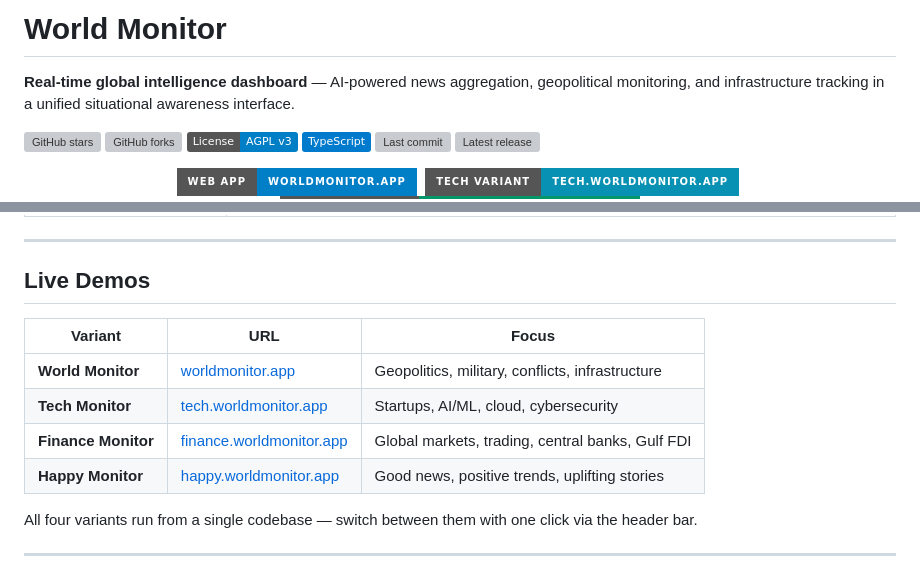
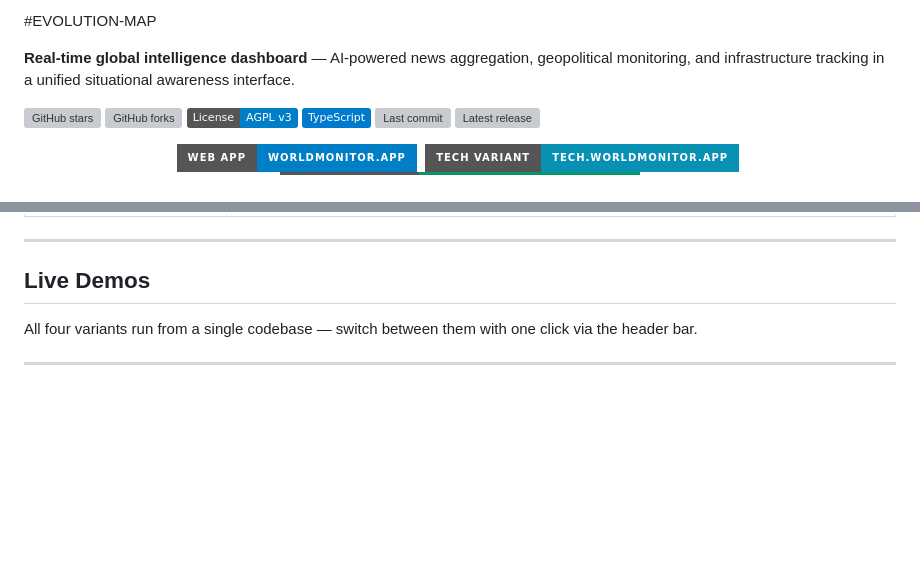
Before and after one commit to fsferdows/EVOLUTION-MAP, a Markdown page: README.md, 2 parts joined by grey strips. Rendered like a GitHub page; badges without logos; blank space fills up the shorter version; grey boxes are pictures that could not be loaded.

```diff
--- a/README.md
+++ b/README.md
@@ -1,4 +1,4 @@
-# World Monitor
+#EVOLUTION-MAP
 
 **Real-time global intelligence dashboard** — AI-powered news aggregation, geopolitical monitoring, and infrastructure tracking in a unified situational awareness interface.
 
@@ -50,13 +50,6 @@
 ---
 
 ## Live Demos
-
-| Variant             | URL                                                          | Focus                                            |
-| ------------------- | ------------------------------------------------------------ | ------------------------------------------------ |
-| **World Monitor**   | [worldmonitor.app](https://worldmonitor.app)                 | Geopolitics, military, conflicts, infrastructure |
-| **Tech Monitor**    | [tech.worldmonitor.app](https://tech.worldmonitor.app)       | Startups, AI/ML, cloud, cybersecurity            |
-| **Finance Monitor** | [finance.worldmonitor.app](https://finance.worldmonitor.app) | Global markets, trading, central banks, Gulf FDI |
-| **Happy Monitor**   | [happy.worldmonitor.app](https://happy.worldmonitor.app)     | Good news, positive trends, uplifting stories    |
 
 All four variants run from a single codebase — switch between them with one click via the header bar.
 
```
Also changed, not shown: other parts of README.md (+1 -1 lines).
